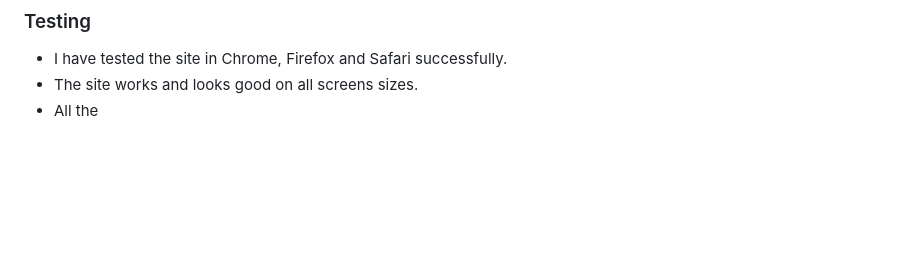
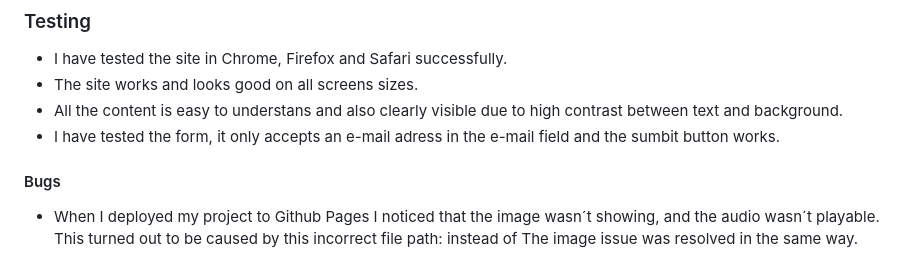
Before and after one commit to tobiaschristophe/Stockholm-pizza, a Markdown page: README.md, the part around the change. GitHub-like rendering; blank space fills up the shorter version.

```diff
--- a/README.md
+++ b/README.md
@@ -30,4 +30,8 @@
 ### Testing
 * I have tested the site in Chrome, Firefox and Safari successfully.
 * The site works and looks good on all screens sizes.
-* All the
+* All the content is easy to understans and also clearly visible due to high contrast between text and background.
+* I have tested the form, it only accepts an e-mail adress in the e-mail field and the sumbit button works.
+
+#### Bugs
+* When I deployed my project to Github Pages I noticed that the image wasn´t showing, and the audio wasn´t playable. This turned out to be caused by this incorrect file path: <source src="../lite-soft-jazz.mp3" type="audio/mpeg"> instead of <source src="lite-soft-jazz.mp3" type="audio/mpeg"> The image issue was resolved in the same way.
```
Also changed, not shown: assets/images/header.png (added).
